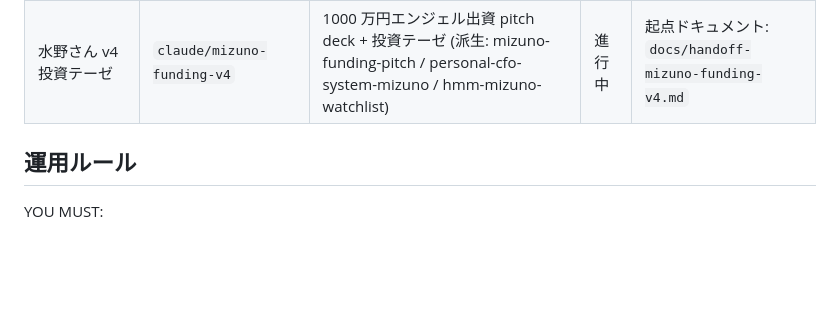
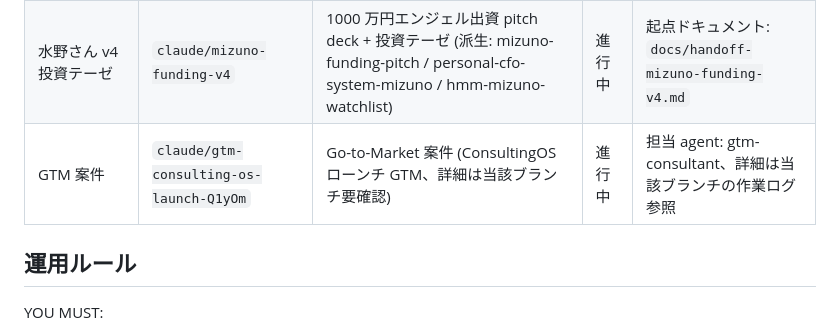
Before and after one commit to nbyk115/consulting-os, a Markdown page: active-engagements.md, the part around the change. Rendered like a GitHub page; blank space fills up the shorter version.

Commit message:
feat: 案件レジストリに GTM 案件ブランチを追加 (PR #222)
案件レジストリに GTM 案件 (claude/gtm-consulting-os-launch-Q1yOm) を 5 案件目として追加。進行中 5 案件 (よるのことば / 関根さん nycraftOS / 個人コンサル / 水野さん v4 / GTM) に更新。

```diff
--- a/active-engagements.md
+++ b/active-engagements.md
@@ -10,6 +10,7 @@
 | 関根さん (nycraftOS 案件) | `claude/session-status-check-pmiIG` | N&Y Craft OEM / nycraftOS 構築案件 | 進行中 | 詳細は当該ブランチの作業ログ参照 |
 | 個人コンサル案件 | `main` | 個人向けコンサル案件 (関根さん案件は別ブランチのため除く) + ConsultingOS 規律本体 | 進行中 | 規律本体 (CLAUDE.md / skills / agents / hooks) も main で並行管理 |
 | 水野さん v4 投資テーゼ | `claude/mizuno-funding-v4` | 1000 万円エンジェル出資 pitch deck + 投資テーゼ (派生: mizuno-funding-pitch / personal-cfo-system-mizuno / hmm-mizuno-watchlist) | 進行中 | 起点ドキュメント: `docs/handoff-mizuno-funding-v4.md` |
+| GTM 案件 | `claude/gtm-consulting-os-launch-Q1yOm` | Go-to-Market 案件 (ConsultingOS ローンチ GTM、詳細は当該ブランチ要確認) | 進行中 | 担当 agent: gtm-consultant、詳細は当該ブランチの作業ログ参照 |
 
 ## 運用ルール
 
```
